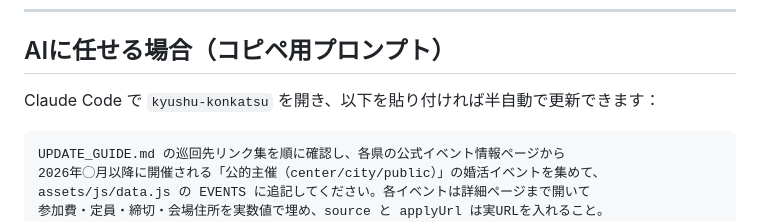
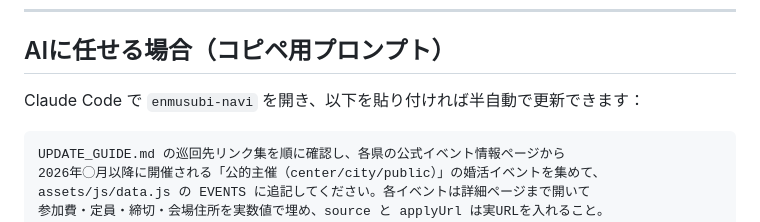
Before and after one commit to ytsuki1970/enmusubi-navi, a Markdown page: UPDATE_GUIDE.md, the part around the change. Rendered like a GitHub page.

````diff
--- a/UPDATE_GUIDE.md
+++ b/UPDATE_GUIDE.md
@@ -105,7 +105,7 @@
 
 ## AIに任せる場合（コピペ用プロンプト）
 
-Claude Code で `kyushu-konkatsu` を開き、以下を貼り付ければ半自動で更新できます：
+Claude Code で `enmusubi-navi` を開き、以下を貼り付ければ半自動で更新できます：
 
 ```
 UPDATE_GUIDE.md の巡回先リンク集を順に確認し、各県の公式イベント情報ページから
````
Also changed, not shown: DEPLOY.md (+3 -3 lines).
